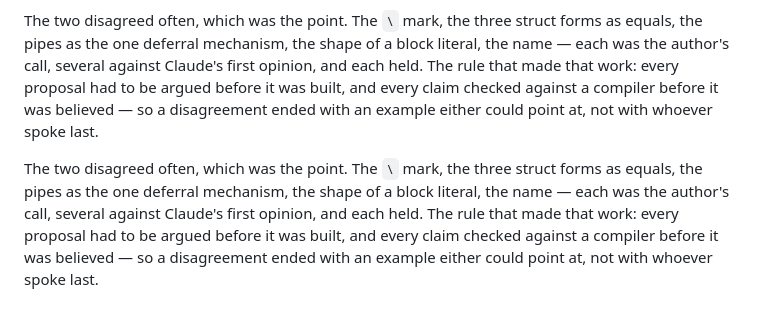
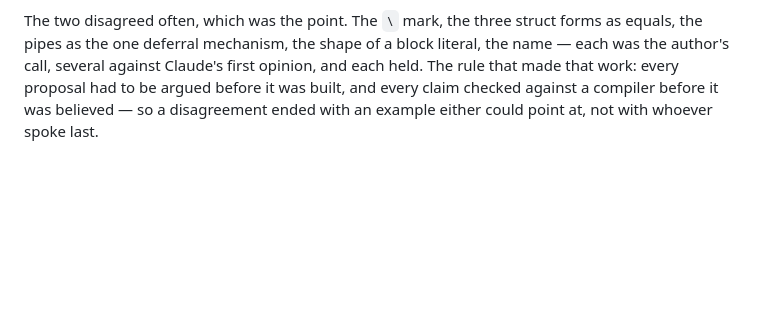
Before and after one commit to Harsh-Programming-Language/harsh-lang, a Markdown page: README.md, the part around the change. Rendered like a GitHub page; blank space fills up the shorter version.

Commit message:
Credit and the disagreement paragraph; public docs say 'the author'; Zed hint says cargo install harsh-lang

```diff
--- a/README.md
+++ b/README.md
@@ -137,5 +137,3 @@ Harsh is Rust. Every semantic guarantee a Harsh program has — type checking, o
 Harsh was designed by Bahiminin Benoit Dah and built with [Claude](https://claude.ai) (Anthropic): the design decisions are the author's, most of the code is Claude's, and every claim about the language was checked against a real compiler before it was believed — a habit that found several bugs on the way.
 
 The two disagreed often, which was the point. The `\` mark, the three struct forms as equals, the pipes as the one deferral mechanism, the shape of a block literal, the name — each was the author's call, several against Claude's first opinion, and each held. The rule that made that work: every proposal had to be argued before it was built, and every claim checked against a compiler before it was believed — so a disagreement ended with an example either could point at, not with whoever spoke last.
-
-The two disagreed often, which was the point. The `\` mark, the three struct forms as equals, the pipes as the one deferral mechanism, the shape of a block literal, the name — each was the author's call, several against Claude's first opinion, and each held. The rule that made that work: every proposal had to be argued before it was built, and every claim checked against a compiler before it was believed — so a disagreement ended with an example either could point at, not with whoever spoke last.
```
